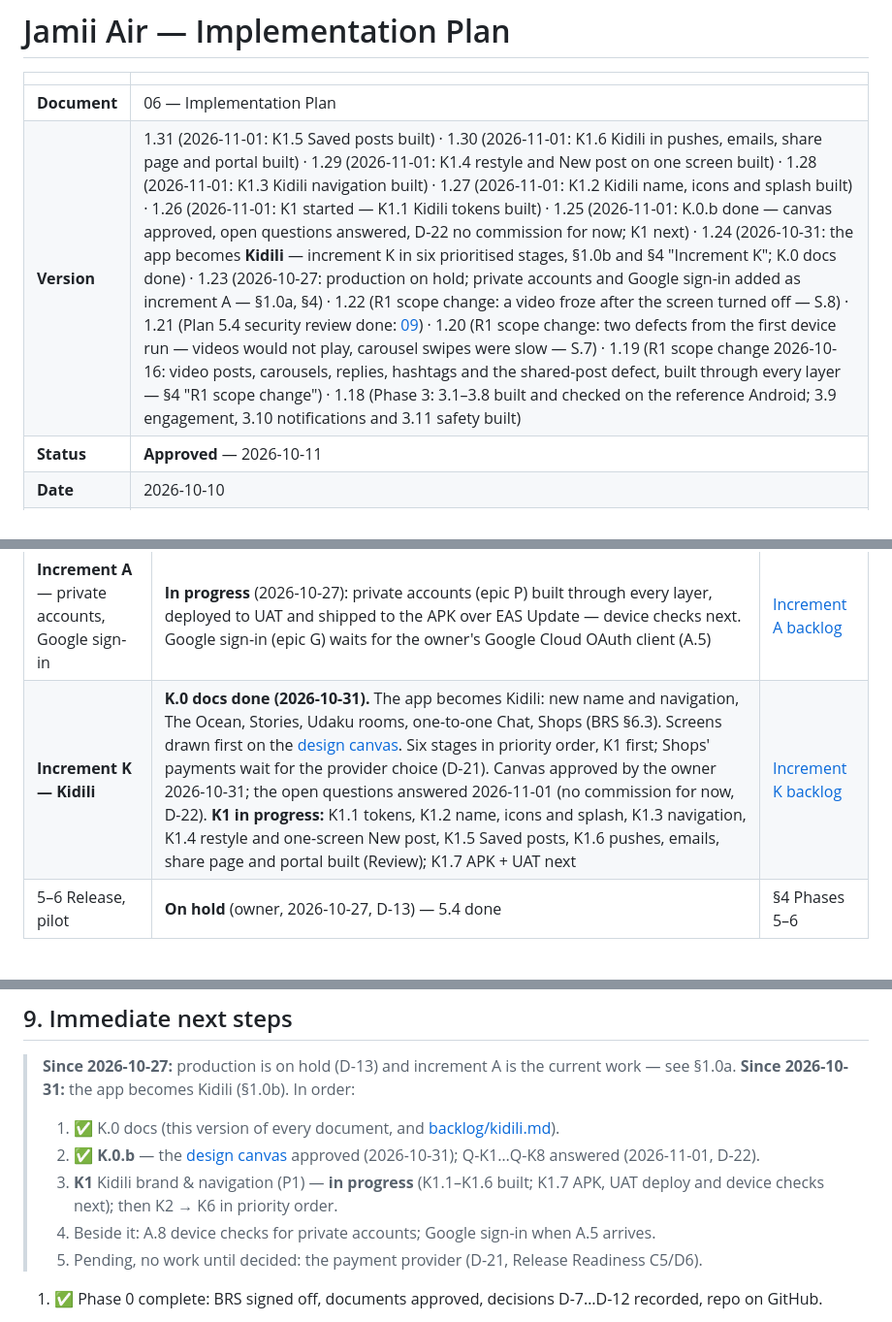
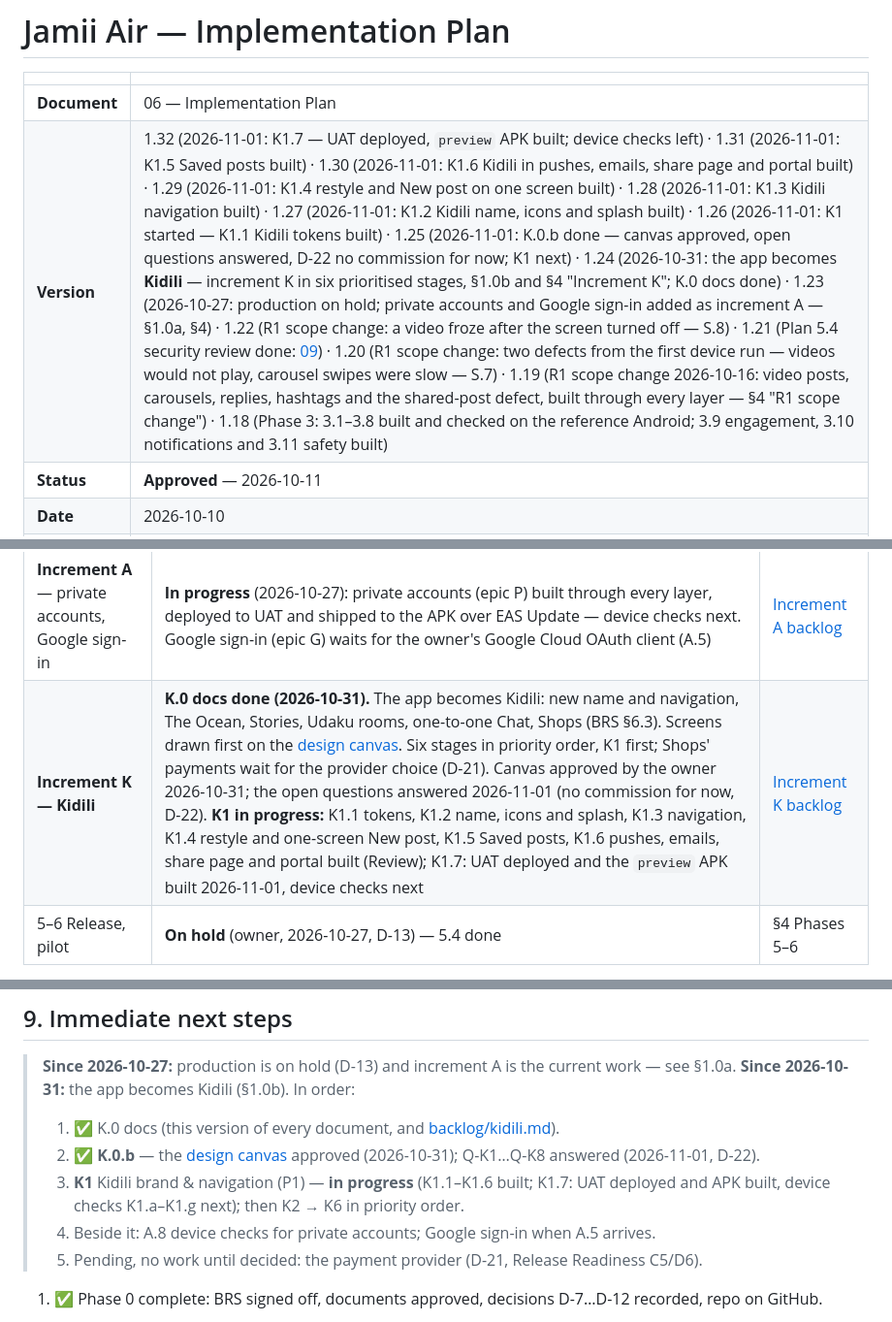
Before and after one commit to baraka-machumu/jamii-air, a Markdown page: docs/06-implementation-plan.md, 3 parts joined by grey strips. Shown at 97% size. Drawn GitHub-style.

```diff
--- a/docs/06-implementation-plan.md
+++ b/docs/06-implementation-plan.md
@@ -3,7 +3,7 @@
 | | |
 |---|---|
 | **Document** | 06 — Implementation Plan |
-| **Version** | 1.31 (2026-11-01: K1.5 Saved posts built) · 1.30 (2026-11-01: K1.6 Kidili in pushes, emails, share page and portal built) · 1.29 (2026-11-01: K1.4 restyle and New post on one screen built) · 1.28 (2026-11-01: K1.3 Kidili navigation built) · 1.27 (2026-11-01: K1.2 Kidili name, icons and splash built) · 1.26 (2026-11-01: K1 started — K1.1 Kidili tokens built) · 1.25 (2026-11-01: K.0.b done — canvas approved, open questions answered, D-22 no commission for now; K1 next) · 1.24 (2026-10-31: the app becomes **Kidili** — increment K in six prioritised stages, §1.0b and §4 "Increment K"; K.0 docs done) · 1.23 (2026-10-27: production on hold; private accounts and Google sign-in added as increment A — §1.0a, §4) · 1.22 (R1 scope change: a video froze after the screen turned off — S.8) · 1.21 (Plan 5.4 security review done: [09](09-security-review.md)) · 1.20 (R1 scope change: two defects from the first device run — videos would not play, carousel swipes were slow — S.7) · 1.19 (R1 scope change 2026-10-16: video posts, carousels, replies, hashtags and the shared-post defect, built through every layer — §4 "R1 scope change") · 1.18 (Phase 3: 3.1–3.8 built and checked on the reference Android; 3.9 engagement, 3.10 notifications and 3.11 safety built) |
+| **Version** | 1.32 (2026-11-01: K1.7 — UAT deployed, `preview` APK built; device checks left) · 1.31 (2026-11-01: K1.5 Saved posts built) · 1.30 (2026-11-01: K1.6 Kidili in pushes, emails, share page and portal built) · 1.29 (2026-11-01: K1.4 restyle and New post on one screen built) · 1.28 (2026-11-01: K1.3 Kidili navigation built) · 1.27 (2026-11-01: K1.2 Kidili name, icons and splash built) · 1.26 (2026-11-01: K1 started — K1.1 Kidili tokens built) · 1.25 (2026-11-01: K.0.b done — canvas approved, open questions answered, D-22 no commission for now; K1 next) · 1.24 (2026-10-31: the app becomes **Kidili** — increment K in six prioritised stages, §1.0b and §4 "Increment K"; K.0 docs done) · 1.23 (2026-10-27: production on hold; private accounts and Google sign-in added as increment A — §1.0a, §4) · 1.22 (R1 scope change: a video froze after the screen turned off — S.8) · 1.21 (Plan 5.4 security review done: [09](09-security-review.md)) · 1.20 (R1 scope change: two defects from the first device run — videos would not play, carousel swipes were slow — S.7) · 1.19 (R1 scope change 2026-10-16: video posts, carousels, replies, hashtags and the shared-post defect, built through every layer — §4 "R1 scope change") · 1.18 (Phase 3: 3.1–3.8 built and checked on the reference Android; 3.9 engagement, 3.10 notifications and 3.11 safety built) |
 | **Status** | **Approved** — 2026-10-11 |
 | **Date** | 2026-10-10 |
 | **Team** | 1 engineer building with Claude Code; Product (stakeholder) as product owner |
@@ -52,7 +52,7 @@ Visual design (Design Brief, doc 04) is produced by the engineer with Claude Cod
 | 4 Admin portal | ✅ **Done, bar 4.7 hosting.** 4.1–4.6 and 4.8 built: Vite + React + TS, Tailwind 4 + shadcn/ui, sign-in with mandatory 2FA, dashboard, reports queue and detail, users, invites, audit log, admins, and a Playwright run of the exit path. 4.7 (hosting) is **part done** — the portal is served on UAT with self-signed TLS; the IP allowlist and real certificates wait for Plan 5.0. Given a design pass on 2026-10-16: a grouped icon sidebar, a top bar with an account menu, one page-header shape, dark mode, and a recharts headline chart beside the twelve tiles. Sessions now idle out after 60 minutes, not 30. **Admin and Admin E2E are both green on GitHub**, so the Playwright exit path runs in CI (4.8.j). **✅ Done (2026-10-16)** bar 4.7 hosting: the commits are reviewed. Still worth doing: one session looking at the portal by hand (4.2.h, 4.3.f, 4.6.l) | [Phase 4 backlog](backlog/phase-4-admin.md#status) |
 | **R1 scope change** | **Review** (2026-10-18): video posts, multi-photo carousels, comment replies and hashtags moved into R1 by the owner on 2026-10-16 (BRS §6.1), plus the fix for a shared post not appearing. Built through every layer and committed; every suite green locally. The `preview` build with `expo-video` (2026-10-19) and the UAT deploy with ffmpeg are done; the first device run found three defects (videos would not play, slow carousel swipes, several videos at once), fixed and shipped over EAS Update on 2026-10-20 (S.7) and confirmed on the phone. A video frozen after the screen turned off (found on UAT 2026-10-27) is fixed as S.8. **Open:** the device checks S.5 | [R1 scope change backlog](backlog/r1-scope-change.md#status) |
 | **Increment A** — private accounts, Google sign-in | **In progress** (2026-10-27): private accounts (epic P) built through every layer, deployed to UAT and shipped to the APK over EAS Update — device checks next. Google sign-in (epic G) waits for the owner's Google Cloud OAuth client (A.5) | [Increment A backlog](backlog/r1-accounts-privacy.md#status) |
-| **Increment K — Kidili** | **K.0 docs done (2026-10-31).** The app becomes Kidili: new name and navigation, The Ocean, Stories, Udaku rooms, one-to-one Chat, Shops (BRS §6.3). Screens drawn first on the [design canvas](https://claude.ai/artifact/9X3qXrP46Z5piDjwbFzr9p). Six stages in priority order, K1 first; Shops' payments wait for the provider choice (D-21). Canvas approved by the owner 2026-10-31; the open questions answered 2026-11-01 (no commission for now, D-22). **K1 in progress:** K1.1 tokens, K1.2 name, icons and splash, K1.3 navigation, K1.4 restyle and one-screen New post, K1.5 Saved posts, K1.6 pushes, emails, share page and portal built (Review); K1.7 APK + UAT next | [Increment K backlog](backlog/kidili.md#status) |
+| **Increment K — Kidili** | **K.0 docs done (2026-10-31).** The app becomes Kidili: new name and navigation, The Ocean, Stories, Udaku rooms, one-to-one Chat, Shops (BRS §6.3). Screens drawn first on the [design canvas](https://claude.ai/artifact/9X3qXrP46Z5piDjwbFzr9p). Six stages in priority order, K1 first; Shops' payments wait for the provider choice (D-21). Canvas approved by the owner 2026-10-31; the open questions answered 2026-11-01 (no commission for now, D-22). **K1 in progress:** K1.1 tokens, K1.2 name, icons and splash, K1.3 navigation, K1.4 restyle and one-screen New post, K1.5 Saved posts, K1.6 pushes, emails, share page and portal built (Review); K1.7: UAT deployed and the `preview` APK built 2026-11-01, device checks next | [Increment K backlog](backlog/kidili.md#status) |
 | 5–6 Release, pilot | **On hold** (owner, 2026-10-27, D-13) — 5.4 done | §4 Phases 5–6 |
 
 - **Database:** 11 migrations and 94 functions. The drift check passes, and the 123 procedure tests pass, including the authorization matrix and the SR-01/03/04 security checks. Every measured P95 is under 50 ms at 10k users / 1M posts (task 1.13).
@@ -522,7 +522,7 @@ If priorities change, these stories are dropped first, in this order: 00) from i
 > **Since 2026-10-31:** the app becomes Kidili (§1.0b). In order:
 > 1. ✅ K.0 docs (this version of every document, and [backlog/kidili.md](backlog/kidili.md)).
 > 2. ✅ **K.0.b** — the [design canvas](https://claude.ai/artifact/9X3qXrP46Z5piDjwbFzr9p) approved (2026-10-31); Q-K1…Q-K8 answered (2026-11-01, D-22).
-> 3. **K1** Kidili brand & navigation (P1) — **in progress** (K1.1–K1.6 built; K1.7 APK, UAT deploy and device checks next); then K2 → K6 in priority order.
+> 3. **K1** Kidili brand & navigation (P1) — **in progress** (K1.1–K1.6 built; K1.7: UAT deployed and APK built, device checks K1.a–K1.g next); then K2 → K6 in priority order.
 > 4. Beside it: A.8 device checks for private accounts; Google sign-in when A.5 arrives.
 > 5. Pending, no work until decided: the payment provider (D-21, Release Readiness C5/D6).
 
```
Also changed, not shown: deploy/uat/README.md (+32 -3 lines), docs/backlog/kidili.md (+1 -1 lines).
